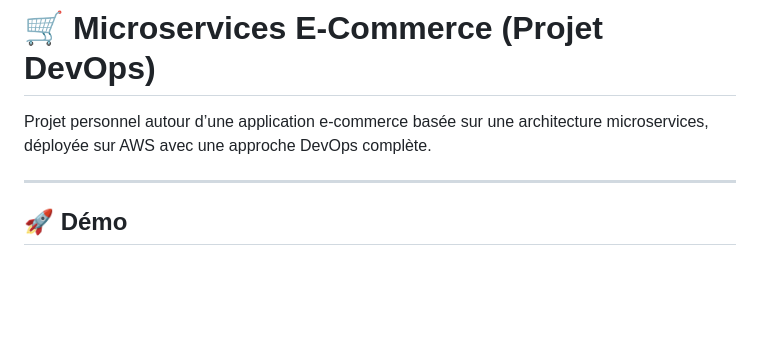
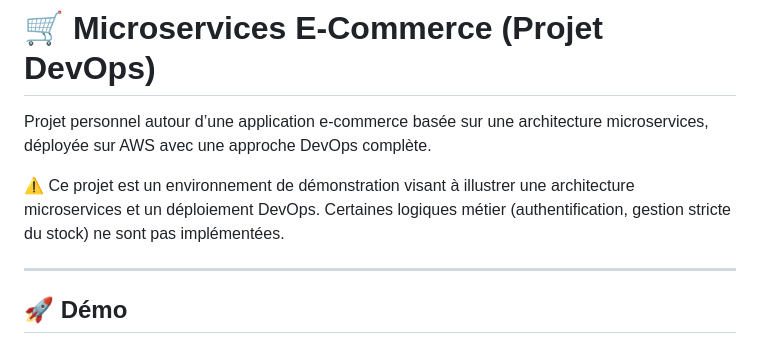
Before and after one commit to Whitedukecmr/microservices-ecommerce, a Markdown page: README.md, the part around the change. Drawn GitHub-style; blank space fills up the shorter version.

```diff
--- a/README.md
+++ b/README.md
@@ -1,6 +1,8 @@
 # 🛒 Microservices E-Commerce (Projet DevOps)
 
 Projet personnel autour d’une application e-commerce basée sur une architecture microservices, déployée sur AWS avec une approche DevOps complète.
+
+⚠️ Ce projet est un environnement de démonstration visant à illustrer une architecture microservices et un déploiement DevOps. Certaines logiques métier (authentification, gestion stricte du stock) ne sont pas implémentées.
 
 ---
 
```
